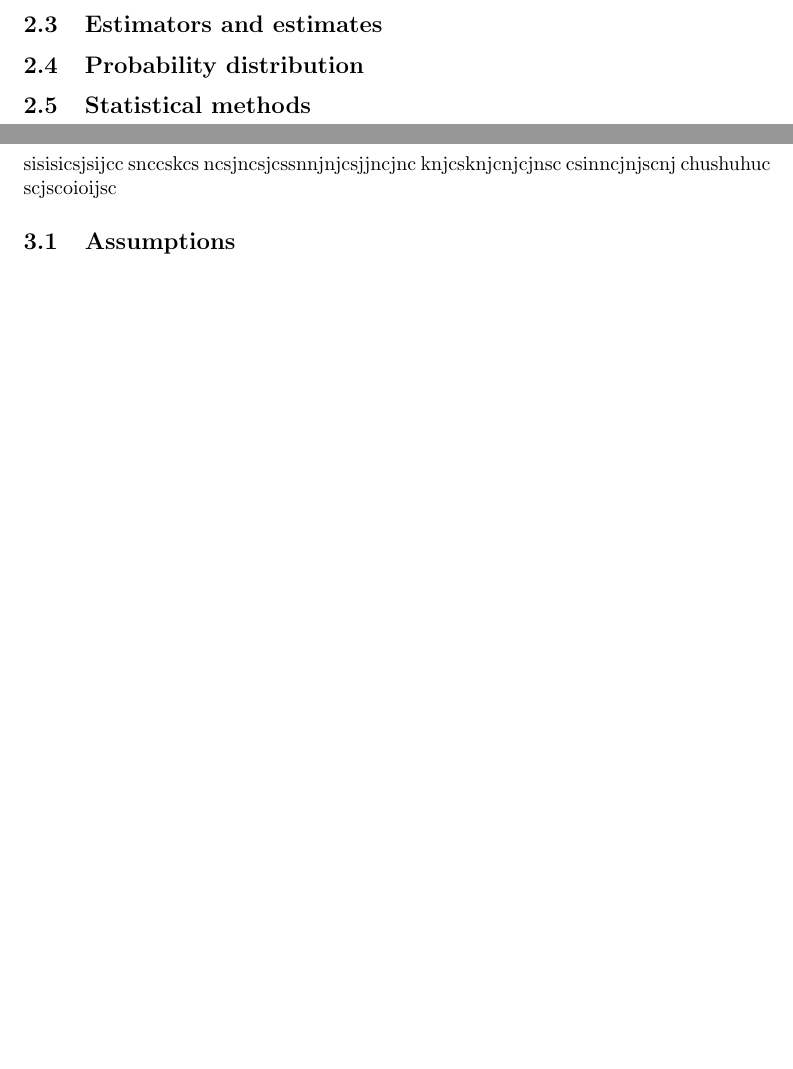
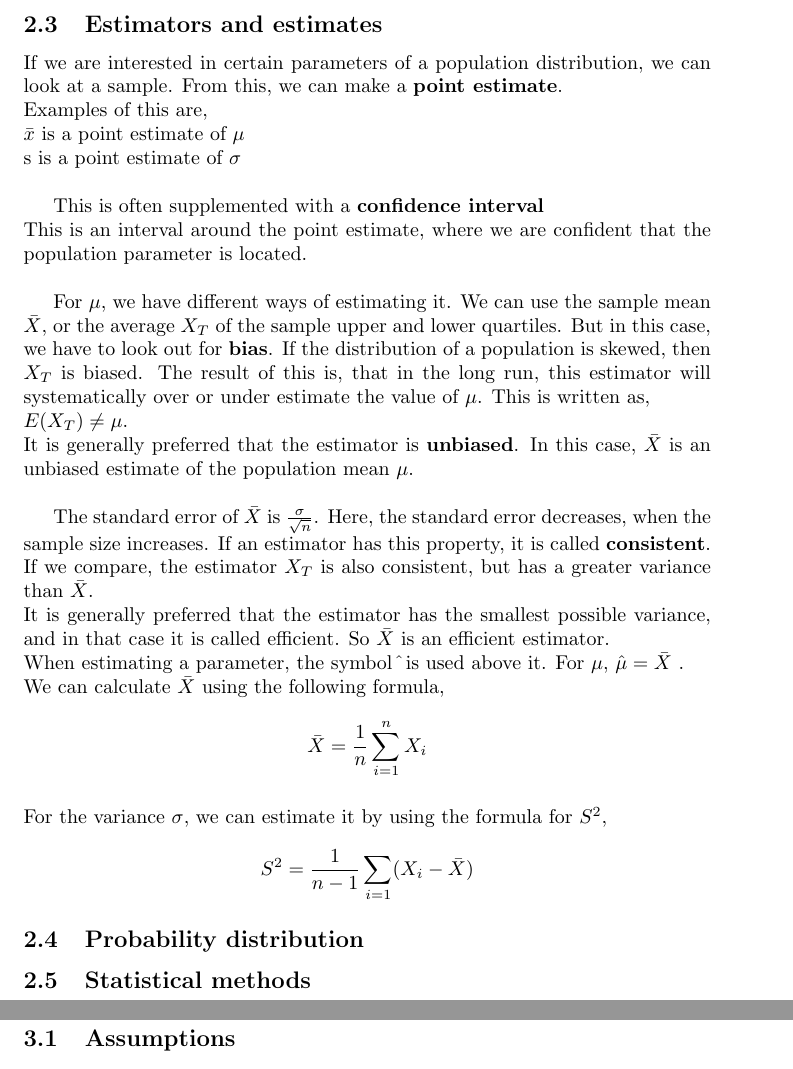
Before and after one commit to pukkalstrup/P2, a LaTeX document (P2.tex): two parts of pages 5 and 6 of 15, joined at a grey line, cut so that both start at the same text, the shorter picture padded with empty space. Compiled offline with pdfLaTeX.

Commit message:
Update P2.tex

```diff
--- a/P2.tex
+++ b/P2.tex
@@ -64,11 +64,45 @@ For the continuous event, it could be that a person is between 160 cm and 170 cm
 
 	\subsection{Random variable}
 	\subsection{Estimators and estimates}
+ 	If we are interested in certain parameters of a population distribution, we can look at a sample. From this, we can make a \textbf{point estimate}.
+	\newline
+	Examples of this are,
+	\newline
+	$\bar{x}$ is a point estimate of $\mu$
+	\newline
+	s is a point estimate of $\sigma$
+	\newline
+
+	This is often supplemented with a \textbf{confidence interval}
+	\newline
+	This is an interval around the point estimate, where we are confident that the population parameter is located.
+	\newline
+
+	For $\mu$, we have different ways of estimating it. We can use the sample mean $\bar{X}$, or the average $X_T$ of the sample upper and lower quartiles.
+	But in this case, we have to look out for \textbf{bias}. If the distribution of a population is skewed, then $X_T$ is biased. The result of this is, that in the long run, this estimator will systematically over or under estimate the value of $\mu$. This is written as,
+	\newline
+	$E(X_T) \neq \mu$.
+	\newline
+	It is generally preferred that the estimator is \textbf{unbiased}. In this case, $\bar{X}$ is an unbiased estimate of the population mean $\mu$.
+	\newline
+
+	The standard error of $\bar{X}$ is $\frac{\sigma}{\sqrt{n}}$. Here, the standard error decreases, when the sample size increases. If an estimator has this property, it is called \textbf{consistent}. If we compare, the estimator $X_T$ is also consistent, but has a greater variance than $\bar{X}$.
+	\newline
+	It is generally preferred that the estimator has the smallest possible variance, and in that case it is called efficient. So $\bar{X}$ is an efficient estimator.
+	\newline
+	When estimating a parameter, the symbol $\hat$ is used above it. For $\mu$, $\hat{\mu} = \bar{X}$ .
+	\newline
+	We can calculate $\bar{X}$ using the following formula,
+	$$\bar{X}=\frac{1}{n} \sum_{i=1}^{n}X_i$$
+\newline
+For the variance $\sigma$, we can estimate it by using the formula for $S^2$,
+$$S^2=\frac{1}{n-1} \sum_{i=1}(X_i-\bar{X})$$
+
 	\subsection{Probability distribution}
 	\subsection{Statistical methods}
 	\newpage
 	\section{Polynomial regression}
- 	sisisicsjsijcc snccskcs ncsjncsjcssnnjnjcsjjncjnc knjcsknjcnjcjnsc csinncjnjscnj chushuhuc scjscoioijsc
+
 	\subsection{Assumptions}
 	\newpage
 	\section{Pseudo random number generator}
```
Also changed, not shown: P2.tex (2 more changed lines).
